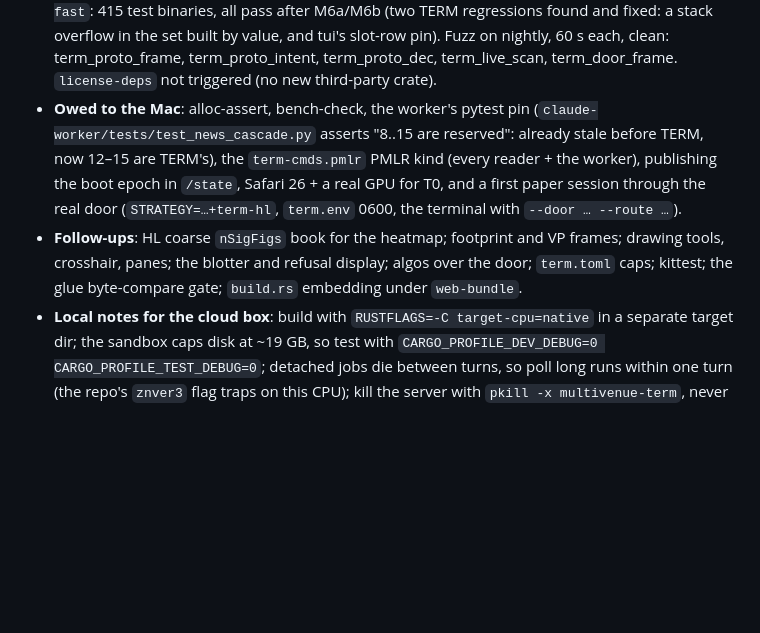
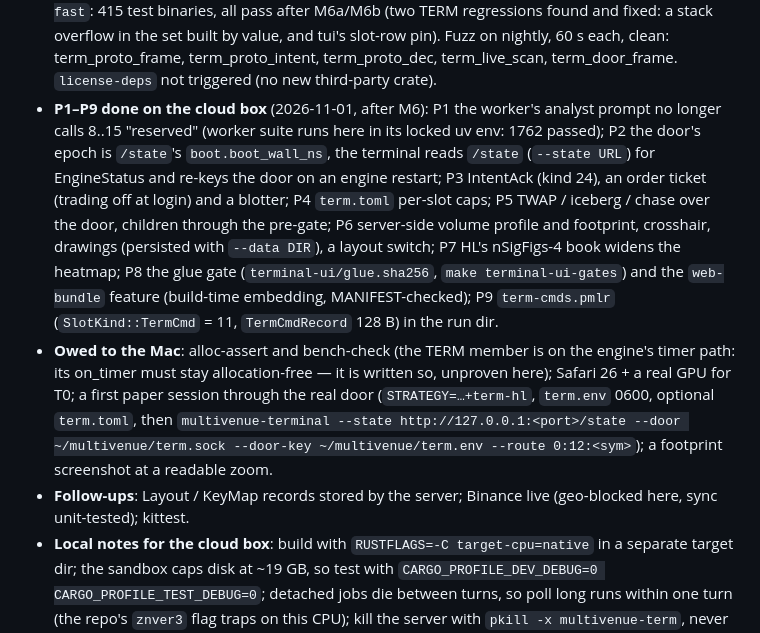
Before and after one commit to darkcite/trading-engine-multivenue, a Markdown page: terminal-ui/HANDOFF.md, the part around the change. GitHub-like rendering; blank space fills up the shorter version.

Commit message:
TERM: HANDOFF — P1–P9 done on the cloud box; what the Mac still owes
Final cloud-box gates on 86db92c: make lint PASS; cargo test --workspace
--no-fail-fast 415 binaries, 7584 passed, 0 failed; worker suite 1762
passed, 17 skipped; license-check OK; copy-audit new=0.

```diff
--- a/terminal-ui/HANDOFF.md
+++ b/terminal-ui/HANDOFF.md
@@ -68,17 +68,30 @@ box, so nothing built here can trade.
   each, clean: term_proto_frame, term_proto_intent, term_proto_dec,
   term_live_scan, term_door_frame. `license-deps` not triggered (no new
   third-party crate).
-- **Owed to the Mac**: alloc-assert, bench-check, the worker's pytest pin
-  (`claude-worker/tests/test_news_cascade.py` asserts "8..15 are reserved":
-  already stale before TERM, now 12–15 are TERM's), the `term-cmds.pmlr`
-  PMLR kind (every reader + the worker), publishing the boot epoch in
-  `/state`, Safari 26 + a real GPU for T0, and a first paper session through
-  the real door (`STRATEGY=…+term-hl`, `term.env` 0600, the terminal with
-  `--door … --route …`).
-- **Follow-ups**: HL coarse `nSigFigs` book for the heatmap; footprint and
-  VP frames; drawing tools, crosshair, panes; the blotter and refusal
-  display; algos over the door; `term.toml` caps; kittest; the glue
-  byte-compare gate; `build.rs` embedding under `web-bundle`.
+- **P1–P9 done on the cloud box** (2026-11-01, after M6):
+  P1 the worker's analyst prompt no longer calls 8..15 "reserved" (worker
+  suite runs here in its locked uv env: 1762 passed); P2 the door's epoch
+  is `/state`'s `boot.boot_wall_ns`, the terminal reads `/state`
+  (`--state URL`) for EngineStatus and re-keys the door on an engine
+  restart; P3 IntentAck (kind 24), an order ticket (trading off at login)
+  and a blotter; P4 `term.toml` per-slot caps; P5 TWAP / iceberg / chase
+  over the door, children through the pre-gate; P6 server-side volume
+  profile and footprint, crosshair, drawings (persisted with `--data DIR`),
+  a layout switch; P7 HL's nSigFigs-4 book widens the heatmap; P8 the glue
+  gate (`terminal-ui/glue.sha256`, `make terminal-ui-gates`) and the
+  `web-bundle` feature (build-time embedding, MANIFEST-checked); P9
+  `term-cmds.pmlr` (`SlotKind::TermCmd` = 11, `TermCmdRecord` 128 B) in
+  the run dir.
+- **Owed to the Mac**: alloc-assert and bench-check (the TERM member is on
+  the engine's timer path: its on_timer must stay allocation-free — it
+  is written so, unproven here); Safari 26 + a real GPU for T0; a first
+  paper session through the real door (`STRATEGY=…+term-hl`, `term.env`
+  0600, optional `term.toml`, then `multivenue-terminal --state
+  http://127.0.0.1:<port>/state --door ~/multivenue/term.sock --door-key
+  ~/multivenue/term.env --route 0:12:<sym>`); a footprint screenshot at a
+  readable zoom.
+- **Follow-ups**: Layout / KeyMap records stored by the server; Binance
+  live (geo-blocked here, sync unit-tested); kittest.
 - **Local notes for the cloud box**: build with `RUSTFLAGS=-C
   target-cpu=native` in a separate target dir; the sandbox caps disk at
   ~19 GB, so test with `CARGO_PROFILE_DEV_DEBUG=0 CARGO_PROFILE_TEST_DEBUG=0`; detached jobs die between
```
